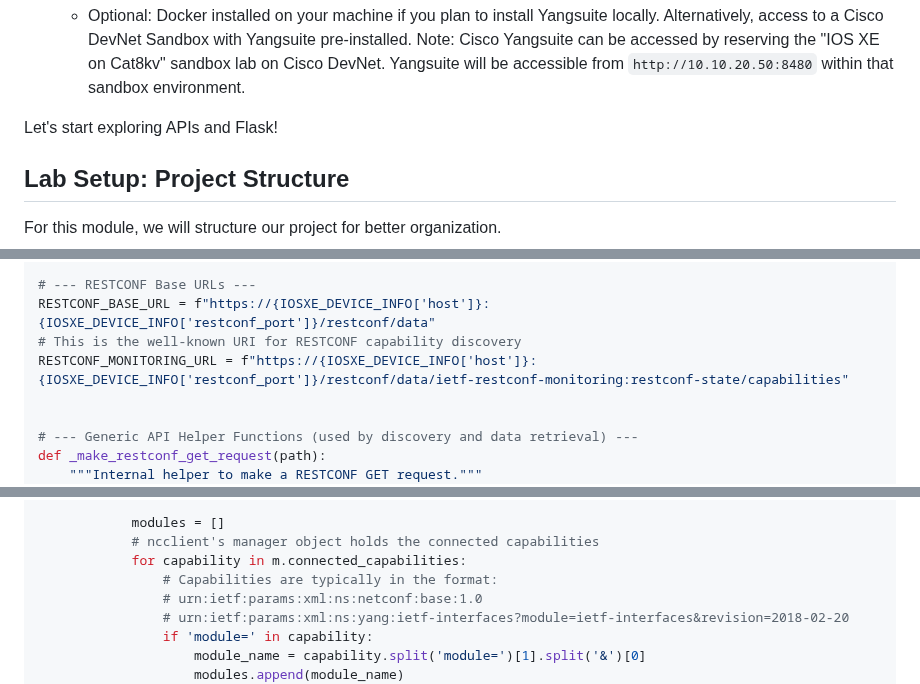
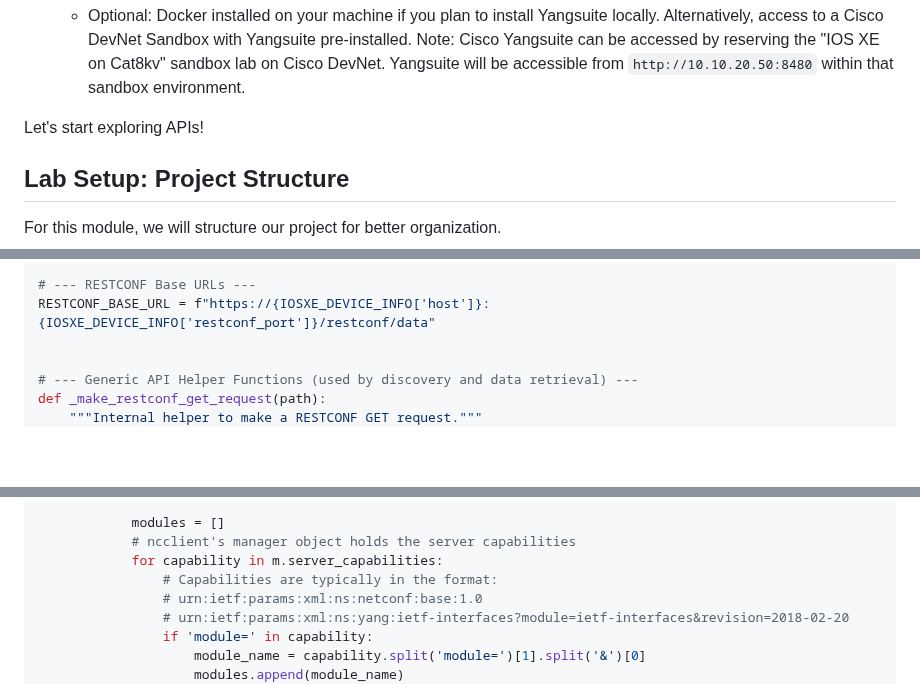
Before and after one commit to tanthanh85/network-automation-course, a Markdown page: modules/05_restconf_netconf/lab5.md, 3 parts joined by grey strips. Rendered like a GitHub page; blank space fills up the shorter version.

````diff
--- a/modules/05_restconf_netconf/lab5.md
+++ b/modules/05_restconf_netconf/lab5.md
@@ -61,7 +61,7 @@ It is crucial that you replace the dummy values for your IOS XE router with its
     ```
     *   Optional: Docker installed on your machine if you plan to install Yangsuite locally. Alternatively, access to a Cisco DevNet Sandbox with Yangsuite pre-installed. Note: Cisco Yangsuite can be accessed by reserving the "IOS XE on Cat8kv" sandbox lab on Cisco DevNet. Yangsuite will be accessible from `http://10.10.20.50:8480` within that sandbox environment.
 
-Let's start exploring APIs and Flask!
+Let's start exploring APIs!
 
 
 ## Lab Setup: Project Structure
@@ -178,8 +178,6 @@ logging.basicConfig(level=logging.INFO, format='%(asctime)s - %(levelname)s - %(
 
 # --- RESTCONF Base URLs ---
 RESTCONF_BASE_URL = f"https://{IOSXE_DEVICE_INFO['host']}:{IOSXE_DEVICE_INFO['restconf_port']}/restconf/data"
-# This is the well-known URI for RESTCONF capability discovery
-RESTCONF_MONITORING_URL = f"https://{IOSXE_DEVICE_INFO['host']}:{IOSXE_DEVICE_INFO['restconf_port']}/restconf/data/ietf-restconf-monitoring:restconf-state/capabilities"
 
 
 # --- Generic API Helper Functions (used by discovery and data retrieval) ---
@@ -294,8 +261,8 @@ def discover_netconf_capabilities():
             logging.info(f"Successfully connected to {host} for NETCONF capabilities. Retrieving capabilities.")
 
             modules = []
-            # ncclient's manager object holds the connected capabilities
-            for capability in m.connected_capabilities:
+            # ncclient's manager object holds the server capabilities
+            for capability in m.server_capabilities:
                 # Capabilities are typically in the format:
                 # urn:ietf:params:xml:ns:netconf:base:1.0
                 # urn:ietf:params:xml:ns:yang:ietf-interfaces?module=ietf-interfaces&revision=2018-02-20
````
Also changed, not shown: other parts of modules/05_restconf_netconf/lab5.md (+0 -49 lines).
